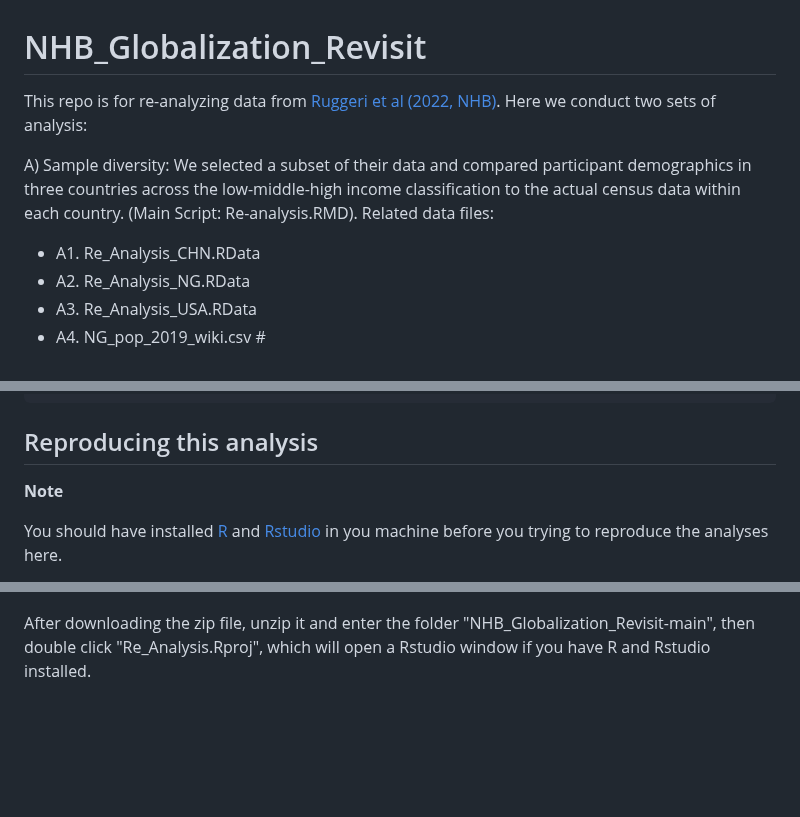
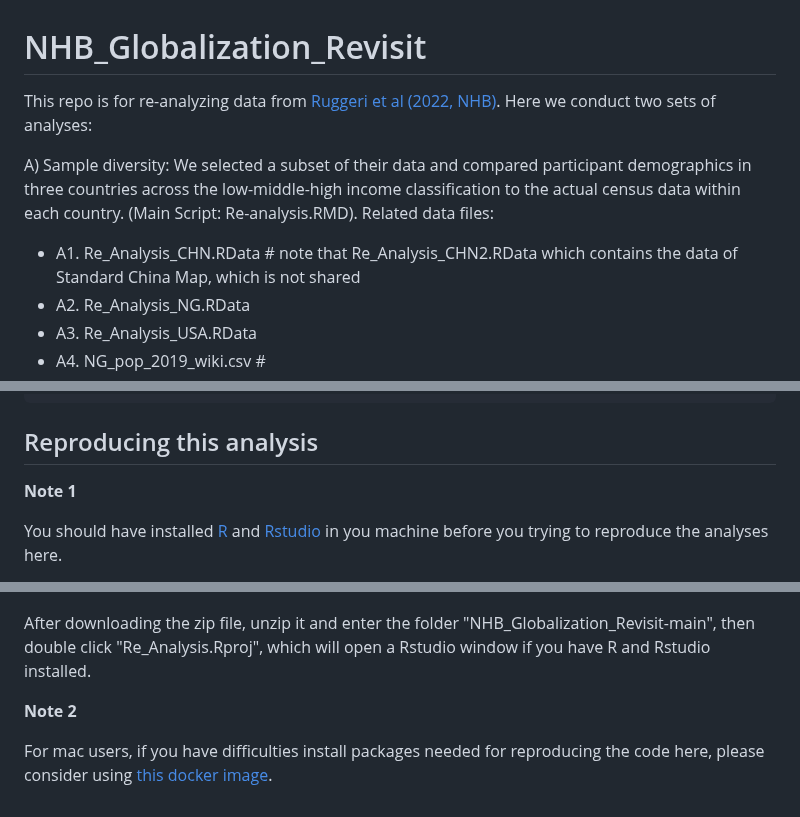
Before and after one commit to hcp4715/NHB_Globalization_Revisit, a Markdown page: README.md, 3 parts joined by grey strips. GitHub-like rendering; blank space fills up the shorter version.

```diff
--- a/README.md
+++ b/README.md
@@ -1,10 +1,10 @@
 # NHB_Globalization_Revisit
 
-This repo is for re-analyzing data from [Ruggeri et al (2022, NHB)](https://www.nature.com/articles/s41562-022-01392-w). Here we conduct two sets of analysis:
+This repo is for re-analyzing data from [Ruggeri et al (2022, NHB)](https://www.nature.com/articles/s41562-022-01392-w). Here we conduct two sets of analyses:
 
 A)  Sample diversity: We selected a subset of their data and compared participant demographics in three countries across the low-middle-high income classification to the actual census data within each country. (Main Script: Re-analysis.RMD). Related data files:
 
--   A1. Re_Analysis_CHN.RData
+-   A1. Re_Analysis_CHN.RData # note that Re_Analysis_CHN2.RData which contains the data of Standard China Map, which is not shared
 -   A2. Re_Analysis_NG.RData
 -   A3. Re_Analysis_USA.RData
 -   A4. NG_pop_2019_wiki.csv \#
@@ -62,7 +62,7 @@ loaded via a namespace (and not attached):
 
 ## Reproducing this analysis
 
-**Note**
+**Note 1**
 
 You should have installed [R](https://cran.r-project.org/) and [Rstudio](https://posit.co/downloads/) in you machine before you trying to reproduce the analyses here.
 
@@ -73,3 +73,7 @@ For readers who are not familiar with Github, please (1) find the green button "
 ![](./instruction_fig1.jpg)
 
 After downloading the zip file, unzip it and enter the folder "NHB_Globalization_Revisit-main", then double click "Re_Analysis.Rproj", which will open a Rstudio window if you have R and Rstudio installed.
+
+**Note 2**
+
+For mac users, if you have difficulties install packages needed for reproducing the code here, please consider using [this docker image](https://hub.docker.com/layers/hcp4715/rdock/nhb2024/images/sha256-d75789708ea37c8b5b6edf03fa6d0f7803f05673bfef214a8c367016984a9f45?context=repo).
```
